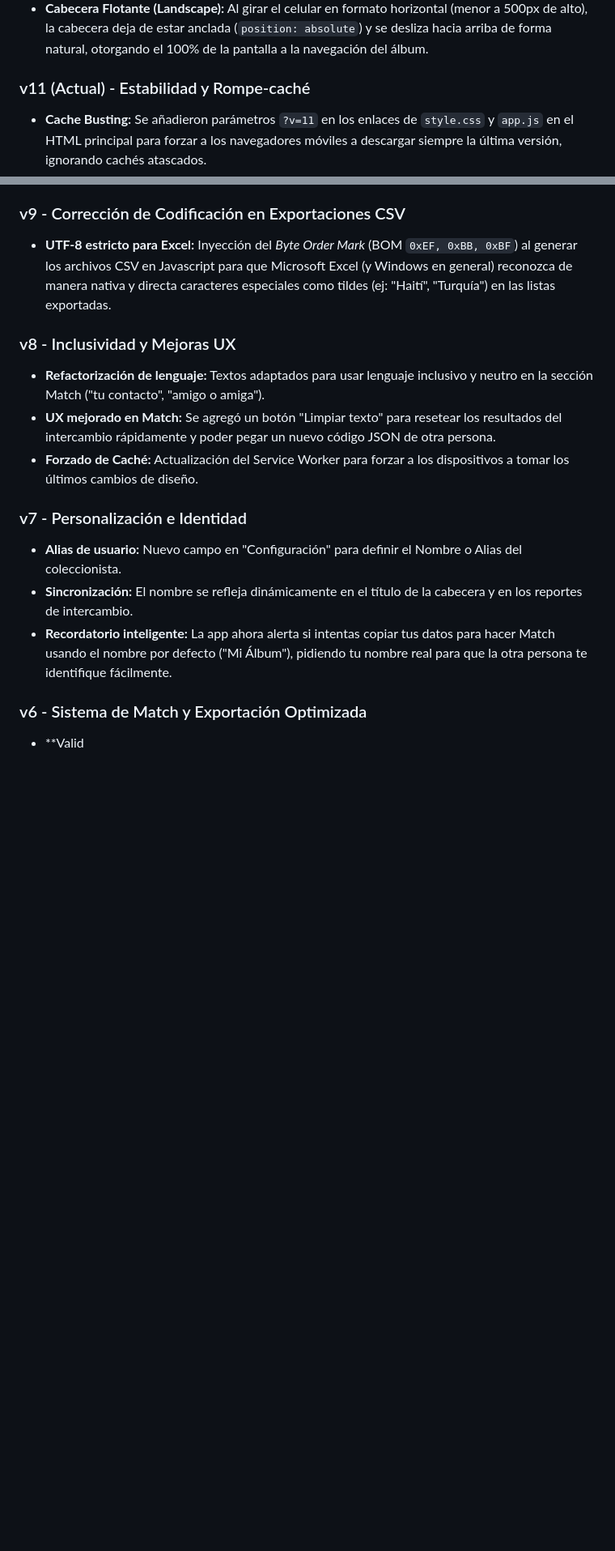
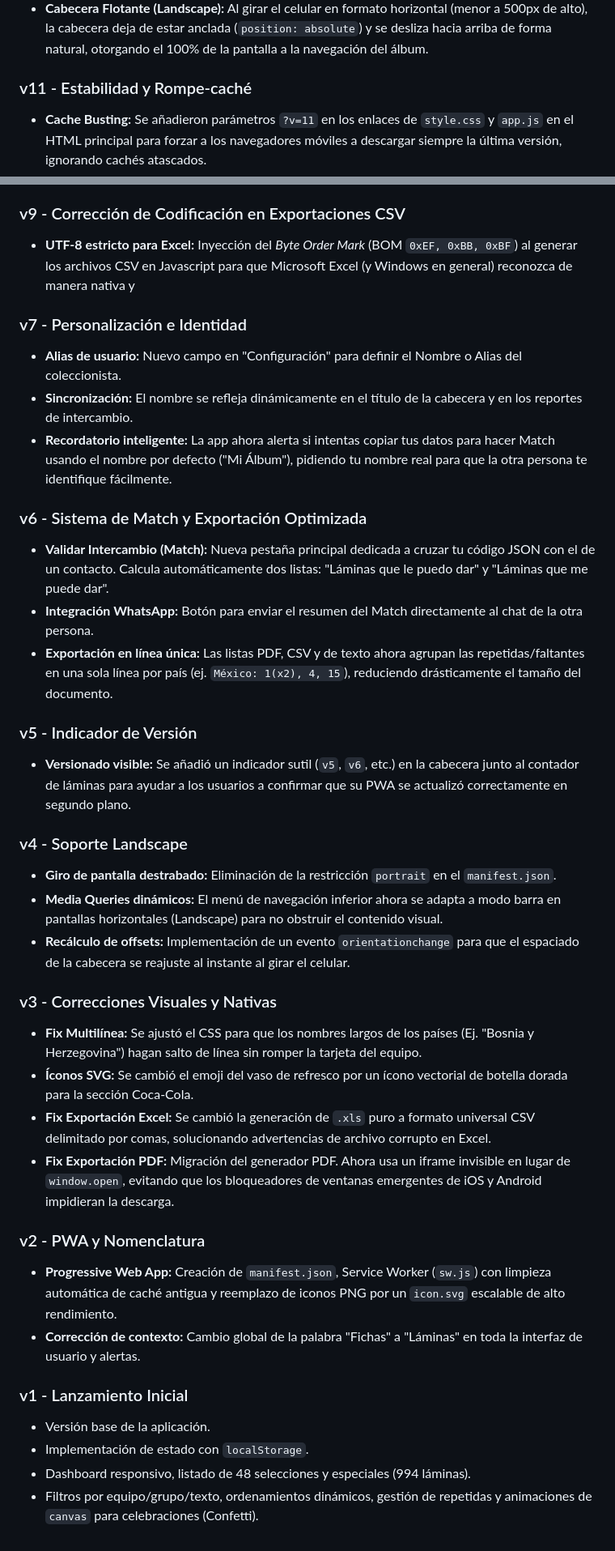
Before and after one commit to PeyoCL/Album_mundial_2026, a Markdown page: CHANGELOG.md, 2 parts joined by grey strips. Shown at 81% size. Rendered like a GitHub page; blank space fills up the shorter version.

```diff
--- a/CHANGELOG.md
+++ b/CHANGELOG.md
@@ -14,7 +14,7 @@ Todas las actualizaciones y cambios notables de la aplicación "Álbum Mundial 2
 - **Filtros deslizables (Scroll Horizontal):** Se evitó que los campos de búsqueda, botones y filtros del encabezado salten a múltiples líneas. Ahora se mantienen en una sola línea deslizable (`overflow-x: auto`), reduciendo la altura de la cabecera en móviles a la mitad.
 - **Cabecera Flotante (Landscape):** Al girar el celular en formato horizontal (menor a 500px de alto), la cabecera deja de estar anclada (`position: absolute`) y se desliza hacia arriba de forma natural, otorgando el 100% de la pantalla a la navegación del álbum.
 
-### v11 (Actual) - Estabilidad y Rompe-caché
+### v11 - Estabilidad y Rompe-caché
 - **Cache Busting:** Se añadieron parámetros `?v=11` en los enlaces de `style.css` y `app.js` en el HTML principal para forzar a los navegadores móviles a descargar siempre la última versión, ignorando cachés atascados.
 - **Protección Anti-Crash:** Se reescribió la función de inicio (`init()`) con programación defensiva (`try/catch`) para garantizar que la interfaz y los menús de navegación sigan funcionando incluso si los datos guardados (`localStorage`) en el dispositivo se corrompen.
 
@@ -23,17 +23,37 @@ Todas las actualizaciones y cambios notables de la aplicación "Álbum Mundial 2
 - **Consolidación de código:** Se entregó una base de código fuente revisada e íntegra para asegurar que la PWA se renderice perfectamente tanto en móvil como en escritorio.
 
 ### v9 - Corrección de Codificación en Exportaciones CSV
-- **UTF-8 estricto para Excel:** Inyección del *Byte Order Mark* (BOM `0xEF, 0xBB, 0xBF`) al generar los archivos CSV en Javascript para que Microsoft Excel (y Windows en general) reconozca de manera nativa y directa caracteres especiales como tildes (ej: "Haití", "Turquía") en las listas exportadas.
-
-### v8 - Inclusividad y Mejoras UX
-- **Refactorización de lenguaje:** Textos adaptados para usar lenguaje inclusivo y neutro en la sección Match ("tu contacto", "amigo o amiga").
-- **UX mejorado en Match:** Se agregó un botón "Limpiar texto" para resetear los resultados del intercambio rápidamente y poder pegar un nuevo código JSON de otra persona.
-- **Forzado de Caché:** Actualización del Service Worker para forzar a los dispositivos a tomar los últimos cambios de diseño.
-
+- **UTF-8 estricto para Excel:** Inyección del *Byte Order Mark* (BOM `0xEF, 0xBB, 0xBF`) al generar los archivos CSV en Javascript para que Microsoft Excel (y Windows en general) reconozca de manera nativa y
 ### v7 - Personalización e Identidad
 - **Alias de usuario:** Nuevo campo en "Configuración" para definir el Nombre o Alias del coleccionista.
 - **Sincronización:** El nombre se refleja dinámicamente en el título de la cabecera y en los reportes de intercambio.
 - **Recordatorio inteligente:** La app ahora alerta si intentas copiar tus datos para hacer Match usando el nombre por defecto ("Mi Álbum"), pidiendo tu nombre real para que la otra persona te identifique fácilmente.
 
 ### v6 - Sistema de Match y Exportación Optimizada
-- **Valid
+- **Validar Intercambio (Match):** Nueva pestaña principal dedicada a cruzar tu código JSON con el de un contacto. Calcula automáticamente dos listas: "Láminas que le puedo dar" y "Láminas que me puede dar".
+- **Integración WhatsApp:** Botón para enviar el resumen del Match directamente al chat de la otra persona.
+- **Exportación en línea única:** Las listas PDF, CSV y de texto ahora agrupan las repetidas/faltantes en una sola línea por país (ej. `México: 1(x2), 4, 15`), reduciendo drásticamente el tamaño del documento.
+
+### v5 - Indicador de Versión
+- **Versionado visible:** Se añadió un indicador sutil (`v5`, `v6`, etc.) en la cabecera junto al contador de láminas para ayudar a los usuarios a confirmar que su PWA se actualizó correctamente en segundo plano.
+
+### v4 - Soporte Landscape
+- **Giro de pantalla destrabado:** Eliminación de la restricción `portrait` en el `manifest.json`.
+- **Media Queries dinámicos:** El menú de navegación inferior ahora se adapta a modo barra en pantallas horizontales (Landscape) para no obstruir el contenido visual.
+- **Recálculo de offsets:** Implementación de un evento `orientationchange` para que el espaciado de la cabecera se reajuste al instante al girar el celular.
+
+### v3 - Correcciones Visuales y Nativas
+- **Fix Multilínea:** Se ajustó el CSS para que los nombres largos de los países (Ej. "Bosnia y Herzegovina") hagan salto de línea sin romper la tarjeta del equipo.
+- **Íconos SVG:** Se cambió el emoji del vaso de refresco por un ícono vectorial de botella dorada para la sección Coca-Cola.
+- **Fix Exportación Excel:** Se cambió la generación de `.xls` puro a formato universal CSV delimitado por comas, solucionando advertencias de archivo corrupto en Excel.
+- **Fix Exportación PDF:** Migración del generador PDF. Ahora usa un iframe invisible en lugar de `window.open`, evitando que los bloqueadores de ventanas emergentes de iOS y Android impidieran la descarga.
+
+### v2 - PWA y Nomenclatura
+- **Progressive Web App:** Creación de `manifest.json`, Service Worker (`sw.js`) con limpieza automática de caché antigua y reemplazo de iconos PNG por un `icon.svg` escalable de alto rendimiento.
+- **Corrección de contexto:** Cambio global de la palabra "Fichas" a "Láminas" en toda la interfaz de usuario y alertas.
+
+### v1 - Lanzamiento Inicial
+- Versión base de la aplicación.
+- Implementación de estado con `localStorage`.
+- Dashboard responsivo, listado de 48 selecciones y especiales (994 láminas).
+- Filtros por equipo/grupo/texto, ordenamientos dinámicos, gestión de repetidas y animaciones de `canvas` para celebraciones (Confetti).
```
